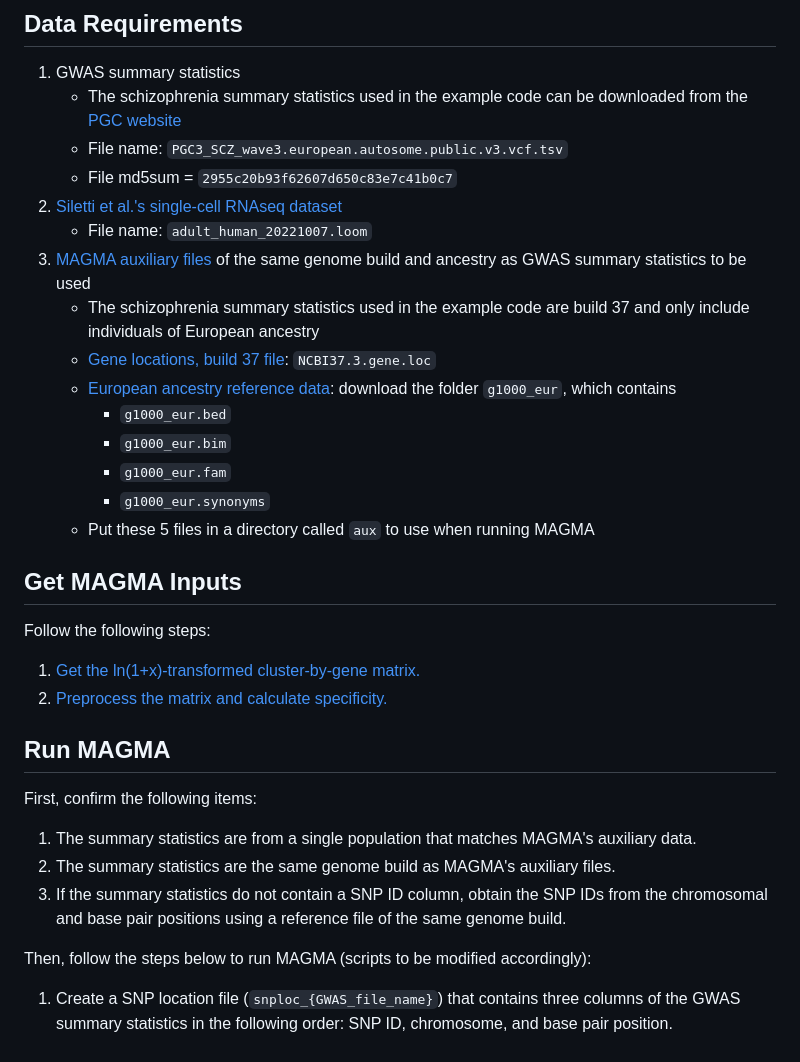
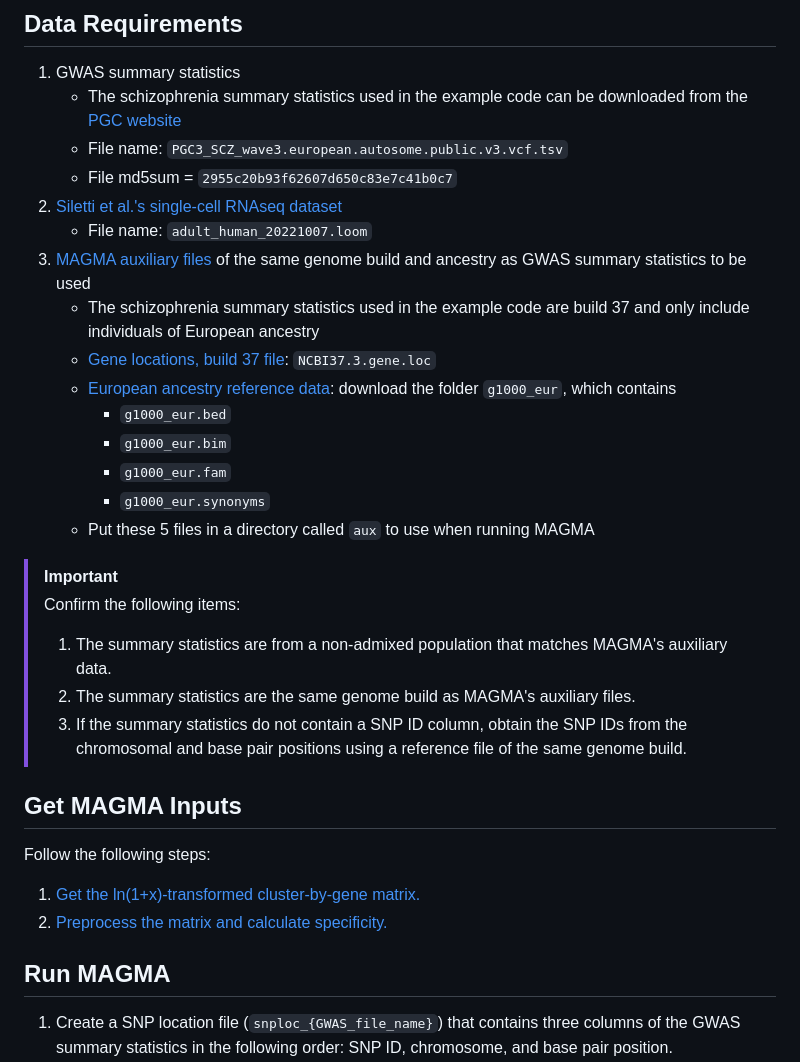
Before and after one commit to Integrative-Mental-Health-Lab/linking_cell_types_to_brain_phenotypes, a Markdown page: README.md, the part around the change. GitHub-like rendering.

```diff
--- a/README.md
+++ b/README.md
@@ -15,16 +15,21 @@ Laramie E Duncan*, Tayden Li*, Madeleine Salem, Will Li, Leili Mortazavi, Hazal
    - File md5sum = `2955c20b93f62607d650c83e7c41b0c7`
 2. [Siletti et al.'s single-cell RNAseq dataset](https://github.com/linnarsson-lab/adult-human-brain)
    - File name: `adult_human_20221007.loom`
-4. [MAGMA auxiliary files](https://cncr.nl/research/magma/) of the same genome build and ancestry as GWAS summary statistics to be used
-    - The schizophrenia summary statistics used in the example code are build 37 and only include individuals of European ancestry
-    - [Gene locations, build 37 file](https://vu.data.surfsara.nl/index.php/s/Pj2orwuF2JYyKxq): `NCBI37.3.gene.loc`
-    - [European ancestry reference data](https://vu.data.surfsara.nl/index.php/s/VZNByNwpD8qqINe): download the folder `g1000_eur`, which contains
+3. [MAGMA auxiliary files](https://cncr.nl/research/magma/) of the same genome build and ancestry as GWAS summary statistics to be used
+   - The schizophrenia summary statistics used in the example code are build 37 and only include individuals of European ancestry
+   - [Gene locations, build 37 file](https://vu.data.surfsara.nl/index.php/s/Pj2orwuF2JYyKxq): `NCBI37.3.gene.loc`
+   - [European ancestry reference data](https://vu.data.surfsara.nl/index.php/s/VZNByNwpD8qqINe): download the folder `g1000_eur`, which contains
       - `g1000_eur.bed`
       - `g1000_eur.bim`
       - `g1000_eur.fam`
       - `g1000_eur.synonyms`
-    - Put these 5 files in a directory called `aux` to use when running MAGMA
+   - Put these 5 files in a directory called `aux` to use when running MAGMA
 
+> [!IMPORTANT]
+> Confirm the following items:
+> 1. The summary statistics are from a non-admixed population that matches MAGMA's auxiliary data.
+> 2. The summary statistics are the same genome build as MAGMA's auxiliary files.
+> 3. If the summary statistics do not contain a SNP ID column, obtain the SNP IDs from the chromosomal and base pair positions using a reference file of the same genome build.
 
 ## Get MAGMA Inputs
 Follow the following steps:
@@ -32,12 +37,6 @@ Follow the following steps:
 2. [Preprocess the matrix and calculate specificity.](Preprocessing_Siletti/create_magma_inputs/get_Siletti_continuous_input.md)
 
 ## Run MAGMA
-First, confirm the following items:
-1. The summary statistics are from a single population that matches MAGMA's auxiliary data.
-2. The summary statistics are the same genome build as MAGMA's auxiliary files.
-3. If the summary statistics do not contain a SNP ID column, obtain the SNP IDs from the chromosomal and base pair positions using a reference file of the same genome build.
-
-Then, follow the steps below to run MAGMA (scripts to be modified accordingly):
 1. Create a SNP location file (`snploc_{GWAS_file_name}`) that contains three columns of the GWAS summary statistics in the following order: SNP ID, chromosome, and base pair position.
 2. Annotate and conduct a gene analysis.
      Example code is provided [here](MAGMA/1.annotationAndGeneAnalysis.sh). The annotation step requires SNP location files created earlier, while the gene analysis step requires original GWAS files. Please refer to the MAGMA manual for different specification options for sample size and more.
```
